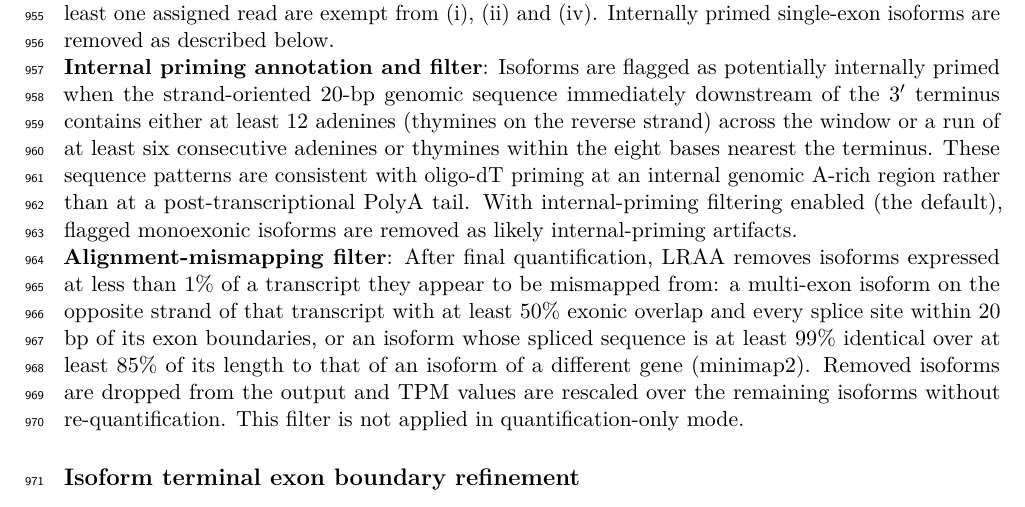
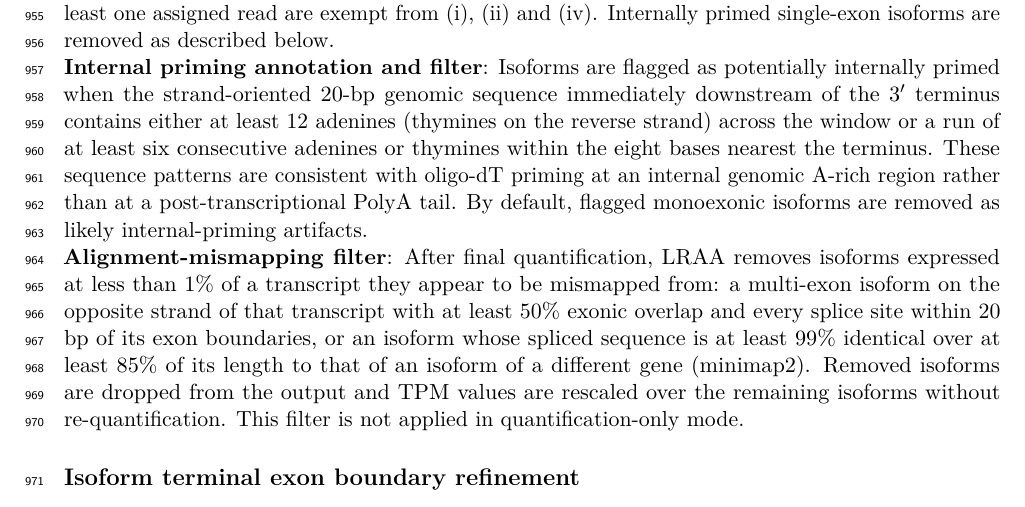
Before and after one commit to MethodsDev/LRAA-paper-LaTeX, a LaTeX document (main.tex, which reads sections/methods.tex): part of page 31 of 74, cut so that both start at the same text. Compiled offline with pdfLaTeX.

Commit message:
Updates from Overleaf

```diff
--- a/sections/methods.tex
+++ b/sections/methods.tex
@@ -72,7 +72,7 @@ The trellis and its candidate paths are constructed once. During each iteration,
 
 \textbf{Monoexonic isoform filtering}: Single-exon isoforms are reconstructed in a separate pass that uses only unspliced reads. Where splicing dominates, unspliced reads in and around the spliced gene are treated as pre-mRNA or background rather than as evidence of separate transcripts; where splicing is a clear minority event, the unspliced reads are kept as possible evidence of a single-exon transcript. Accordingly, reads with at least half their length within an exon of a reconstructed multi-exon isoform are left out, and before exon segments are defined in the graph, the median intronic coverage is subtracted within introns up to the 80th length percentile, so that the low, near-uniform intronic background does not merge neighboring features into one exon segment. Neither step applies at an intron whose unspliced coverage exceeds 20 times its junction support: the flanking exons keep their reads and the intron's coverage is not subtracted. A single-exon isoform is kept only if it (i) has an expression of at least 1 TPM; (ii) shows evidence of a genuine 3\textquotesingle{} end: an inferred PolyA site, a canonical polyadenylation signal 10--40 nt upstream of its 3\textquotesingle{} end, or a supporting read with a poly(A) tail within 100 bp of it; (iii) is supported by reads that describe one contiguous transcript, with at least half of them overlapping a common base and covering on average at least 20\% of its length; and (iv) in single-cell runs, if novel, has reads from at least five cells. Single-exon isoforms that match a reference single-exon transcript (same strand, reciprocal overlap $\geq$80\%) and have at least one assigned read are exempt from (i), (ii) and (iv). Internally primed single-exon isoforms are removed as described below.
 
-\textbf{Internal priming annotation and filter}: Isoforms are flagged as potentially internally primed when the strand-oriented 20-bp genomic sequence immediately downstream of the 3′ terminus contains either at least 12 adenines (thymines on the reverse strand) across the window or a run of at least six consecutive adenines or thymines within the eight bases nearest the terminus. These sequence patterns are consistent with oligo-dT priming at an internal genomic A-rich region rather than at a post-transcriptional PolyA tail. With internal-priming filtering enabled (the default), flagged monoexonic isoforms are removed as likely internal-priming artifacts.
+\textbf{Internal priming annotation and filter}: Isoforms are flagged as potentially internally primed when the strand-oriented 20-bp genomic sequence immediately downstream of the 3′ terminus contains either at least 12 adenines (thymines on the reverse strand) across the window or a run of at least six consecutive adenines or thymines within the eight bases nearest the terminus. These sequence patterns are consistent with oligo-dT priming at an internal genomic A-rich region rather than at a post-transcriptional PolyA tail. By default, flagged monoexonic isoforms are removed as likely internal-priming artifacts.
 
 \textbf{Alignment-mismapping filter}: After final quantification, LRAA removes isoforms expressed at less than 1\% of a transcript they appear to be mismapped from: a multi-exon isoform on the opposite strand of that transcript with at least 50\% exonic overlap and every splice site within 20 bp of its exon boundaries, or an isoform whose spliced sequence is at least 99\% identical over at least 85\% of its length to that of an isoform of a different gene (minimap2). Removed isoforms are dropped from the output and TPM values are rescaled over the remaining isoforms without re-quantification. This filter is not applied in quantification-only mode.
 
```
